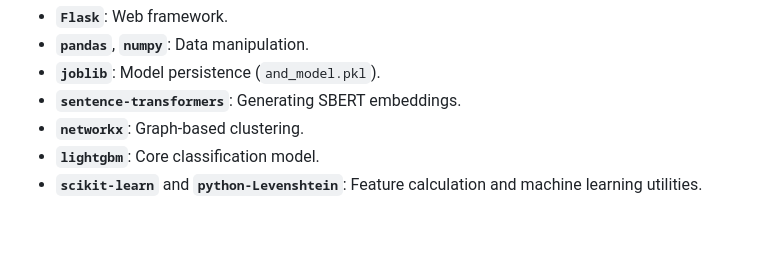
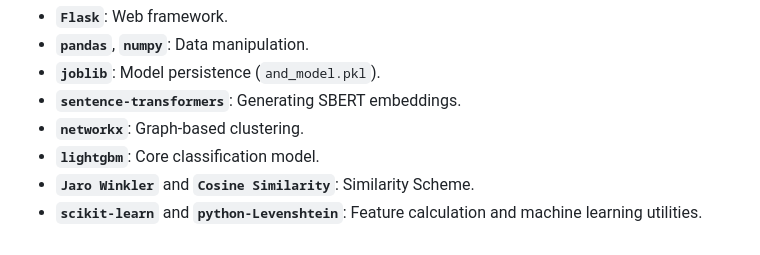
Before and after one commit to superohit/Author-Name-Disambiguation, a Markdown page: README.md, the part around the change. Rendered like a GitHub page.

Commit message:
Update README with detailed project overview

```diff
--- a/README.md
+++ b/README.md
@@ -82,4 +82,5 @@ This project relies on the following key Python libraries:
 *   **`sentence-transformers`**: Generating SBERT embeddings.
 *   **`networkx`**: Graph-based clustering.
 *   **`lightgbm`**: Core classification model.
+*   **`Jaro Winkler`** and **`Cosine Similarity`**: Similarity Scheme.
 *   **`scikit-learn`** and **`python-Levenshtein`**: Feature calculation and machine learning utilities.
```
